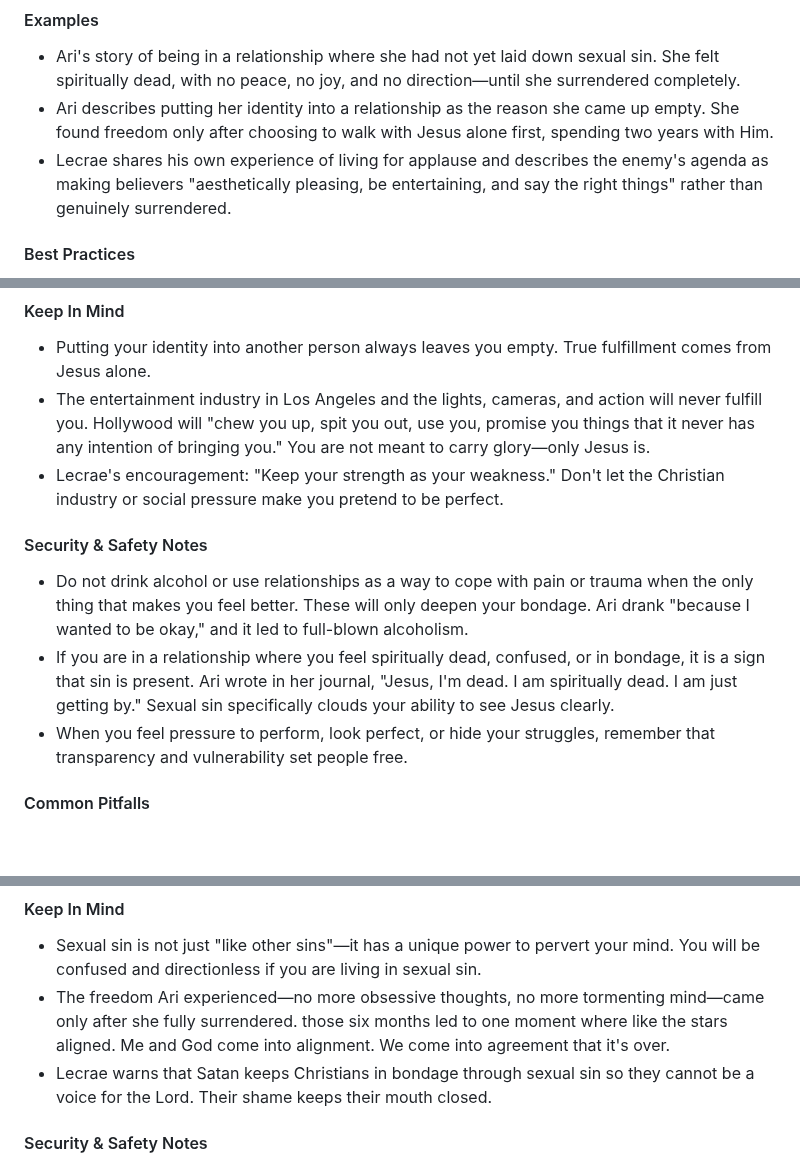
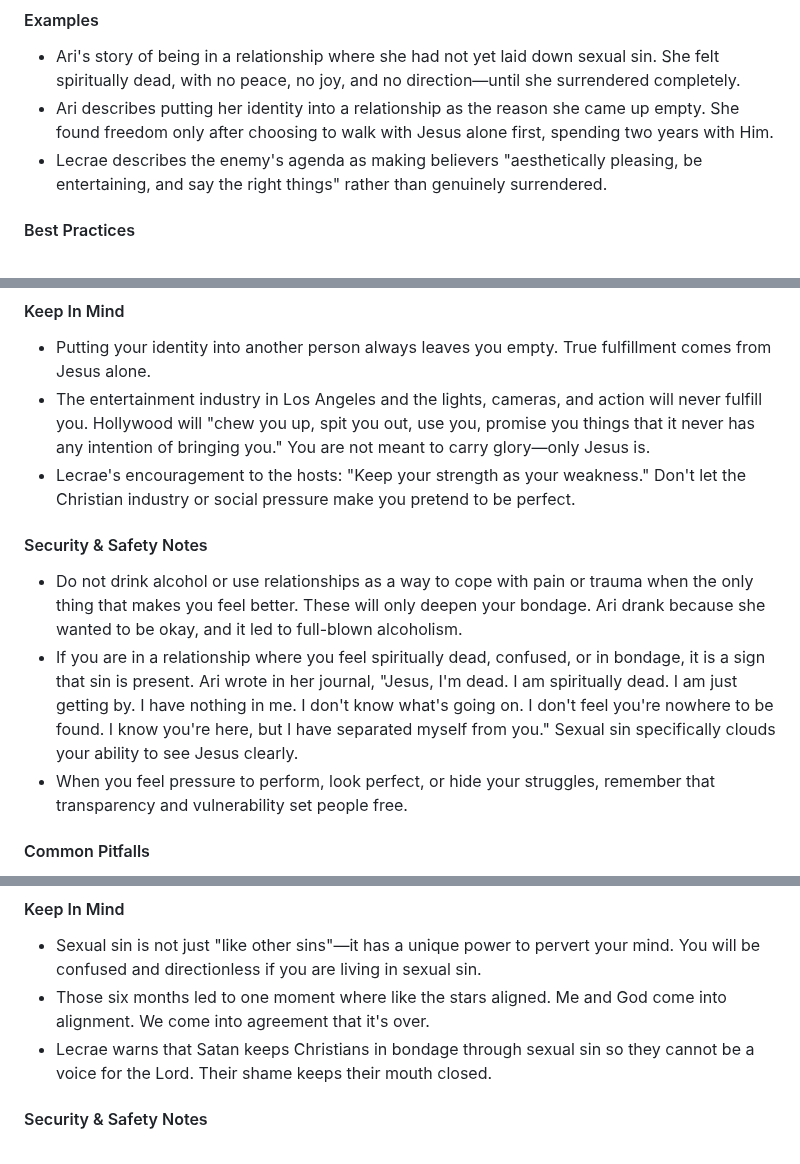
Before and after one commit to eorroe/actionable-debates-podcasts-viewer, a Markdown page: L-Girls-Gone-Bible-Lecrae-Truth-About-Single-Women/PODCAST.md, 3 parts joined by grey strips. Rendered like a GitHub page; blank space fills up the shorter version.

Commit message:
docs(podcast): refine wording and expand details in PODCAST.md

```diff
--- a/L-Girls-Gone-Bible-Lecrae-Truth-About-Single-Women/PODCAST.md
+++ b/L-Girls-Gone-Bible-Lecrae-Truth-About-Single-Women/PODCAST.md
@@ -44,7 +44,7 @@ Lecrae encourages the hosts: "Keep your strength as your weakness." Do not let t
 
 - Ari's story of being in a relationship where she had not yet laid down sexual sin. She felt spiritually dead, with no peace, no joy, and no direction—until she surrendered completely.
 - Ari describes putting her identity into a relationship as the reason she came up empty. She found freedom only after choosing to walk with Jesus alone first, spending two years with Him.
-- Lecrae shares his own experience of living for applause and describes the enemy's agenda as making believers "aesthetically pleasing, be entertaining, and say the right things" rather than genuinely surrendered.
+- Lecrae describes the enemy's agenda as making believers "aesthetically pleasing, be entertaining, and say the right things" rather than genuinely surrendered.
 
 #### Best Practices
 
@@ -59,12 +59,12 @@ Lecrae encourages the hosts: "Keep your strength as your weakness." Do not let t
 
 - Putting your identity into another person always leaves you empty. True fulfillment comes from Jesus alone.
 - The entertainment industry in Los Angeles and the lights, cameras, and action will never fulfill you. Hollywood will "chew you up, spit you out, use you, promise you things that it never has any intention of bringing you." You are not meant to carry glory—only Jesus is.
-- Lecrae's encouragement: "Keep your strength as your weakness." Don't let the Christian industry or social pressure make you pretend to be perfect.
+- Lecrae's encouragement to the hosts: "Keep your strength as your weakness." Don't let the Christian industry or social pressure make you pretend to be perfect.
 
 #### Security & Safety Notes
 
-- Do not drink alcohol or use relationships as a way to cope with pain or trauma when the only thing that makes you feel better. These will only deepen your bondage. Ari drank "because I wanted to be okay," and it led to full-blown alcoholism.
-- If you are in a relationship where you feel spiritually dead, confused, or in bondage, it is a sign that sin is present. Ari wrote in her journal, "Jesus, I'm dead. I am spiritually dead. I am just getting by." Sexual sin specifically clouds your ability to see Jesus clearly.
+- Do not drink alcohol or use relationships as a way to cope with pain or trauma when the only thing that makes you feel better. These will only deepen your bondage. Ari drank because she wanted to be okay, and it led to full-blown alcoholism.
+- If you are in a relationship where you feel spiritually dead, confused, or in bondage, it is a sign that sin is present. Ari wrote in her journal, "Jesus, I'm dead. I am spiritually dead. I am just getting by. I have nothing in me. I don't know what's going on. I don't feel you're nowhere to be found. I know you're here, but I have separated myself from you." Sexual sin specifically clouds your ability to see Jesus clearly.
 - When you feel pressure to perform, look perfect, or hide your struggles, remember that transparency and vulnerability set people free.
 
 #### Common Pitfalls
@@ -117,7 +117,7 @@ When you lay down sin, your mind is freed. Obsessive thoughts, depression, and t
 #### Keep In Mind
 
 - Sexual sin is not just "like other sins"—it has a unique power to pervert your mind. You will be confused and directionless if you are living in sexual sin.
-- The freedom Ari experienced—no more obsessive thoughts, no more tormenting mind—came only after she fully surrendered. those six months led to one moment where like the stars aligned. Me and God come into alignment. We come into agreement that it's over.
+- Those six months led to one moment where like the stars aligned. Me and God come into alignment. We come into agreement that it's over.
 - Lecrae warns that Satan keeps Christians in bondage through sexual sin so they cannot be a voice for the Lord. Their shame keeps their mouth closed.
 
 #### Security & Safety Notes
```
Also changed, not shown: other parts of L-Girls-Gone-Bible-Lecrae-Truth-About-Single-Women/PODCAST.md (+2 -2 lines).
